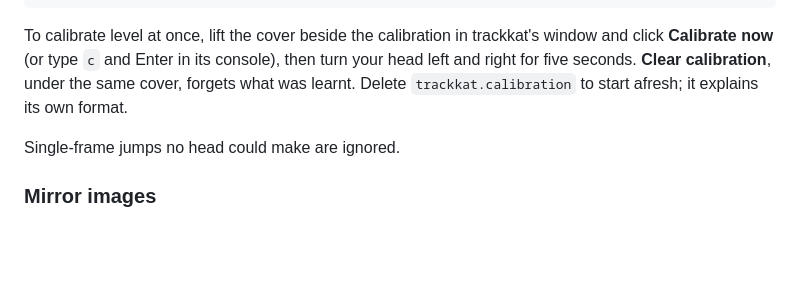
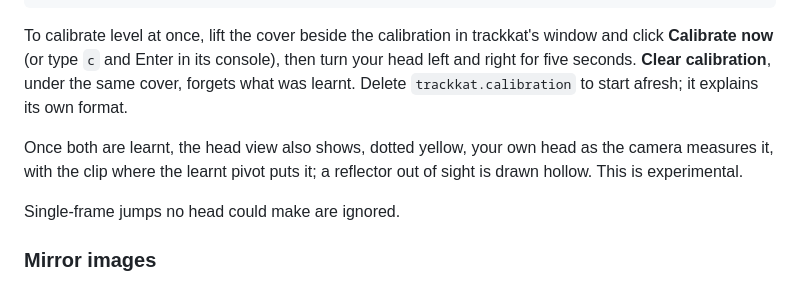
Before and after one commit to chreekat/trackkat, a Markdown page: docs/details.md, the part around the change. Rendered like a GitHub page; blank space fills up the shorter version.

```diff
--- a/docs/details.md
+++ b/docs/details.md
@@ -145,6 +145,10 @@ console), then turn your head left and right for five seconds. **Clear
 calibration**, under the same cover, forgets what was learnt. Delete `trackkat.calibration` to start afresh; it explains
 its own format.
 
+Once both are learnt, the head view also shows, dotted yellow, your own
+head as the camera measures it, with the clip where the learnt pivot puts
+it; a reflector out of sight is drawn hollow. This is experimental.
+
 Single-frame jumps no head could make are ignored.
 
 ### Mirror images
```
Also changed, not shown: README.md (+1 -1 lines), docs/window.png, 4 other files.
